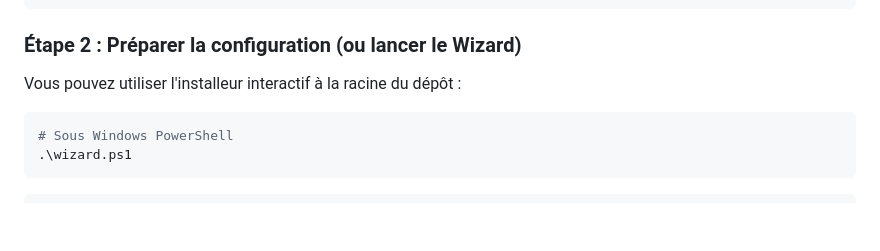
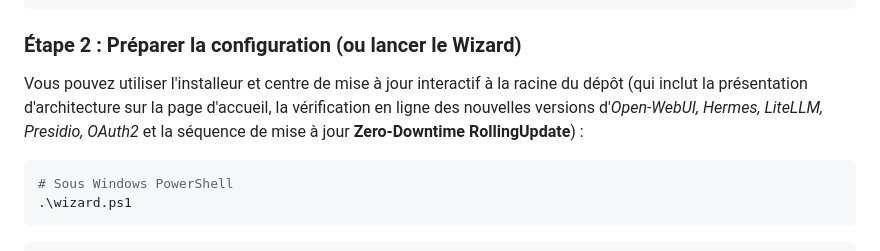
Before and after one commit to nicolastheuil/ArcIA, a Markdown page: docs/guides/deploiement-universel.md, the part around the change. Drawn GitHub-style; blank space fills up the shorter version.

````diff
--- a/docs/guides/deploiement-universel.md
+++ b/docs/guides/deploiement-universel.md
@@ -28,7 +28,7 @@ cd ArcIA
 
 ### Étape 2 : Préparer la configuration (ou lancer le Wizard)
 
-Vous pouvez utiliser l'installeur interactif à la racine du dépôt :
+Vous pouvez utiliser l'installeur et centre de mise à jour interactif à la racine du dépôt (qui inclut la présentation d'architecture sur la page d'accueil, la vérification en ligne des nouvelles versions d'*Open-WebUI, Hermes, LiteLLM, Presidio, OAuth2* et la séquence de mise à jour **Zero-Downtime RollingUpdate**) :
 ```powershell
 # Sous Windows PowerShell
 .\wizard.ps1
````
Also changed, not shown: README.md (+21 -46 lines), docs/runbooks/quickstart.md (+7 -1 lines).
